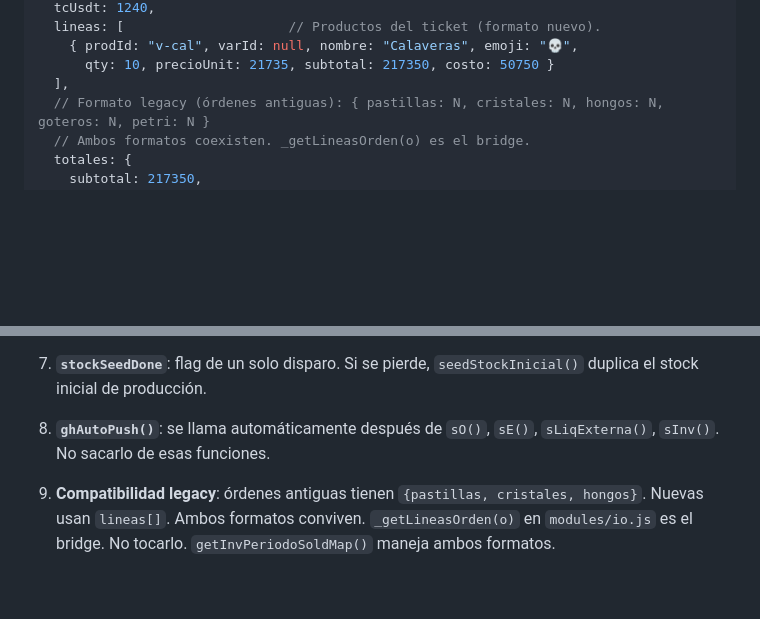
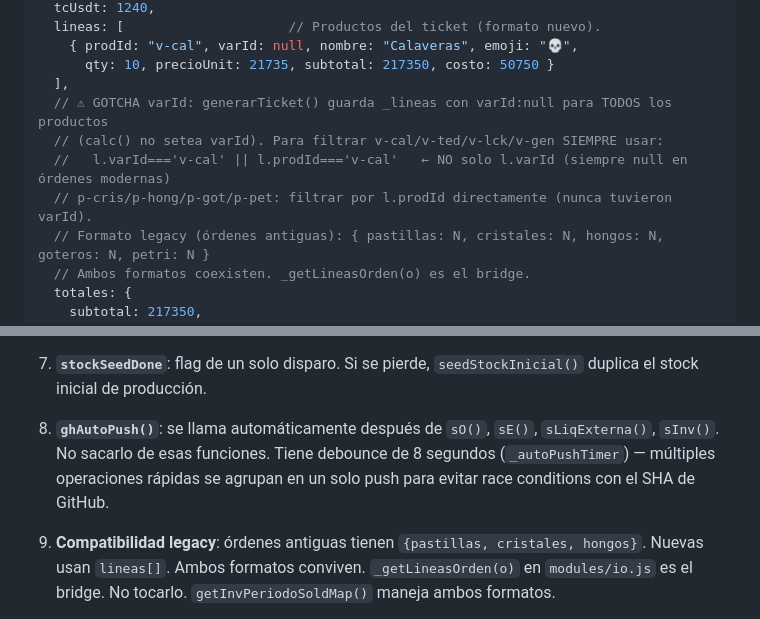
Before and after one commit to fungiabduction-ui/cashflow, a Markdown page: CLAUDE.md, 2 parts joined by grey strips. Rendered like a GitHub page; blank space fills up the shorter version.

Commit message:
docs: CLAUDE.md — debounce ghAutoPush + gotcha varId en _lineas
Co-Authored-By: Claude Sonnet 4.6 <noreply@anthropic.com>

```diff
--- a/CLAUDE.md
+++ b/CLAUDE.md
@@ -200,6 +200,10 @@ Acceso SOLO via `ld()` (load) y `sd(d)` (save). Nunca `localStorage` directo par
     { prodId: "v-cal", varId: null, nombre: "Calaveras", emoji: "💀",
       qty: 10, precioUnit: 21735, subtotal: 217350, costo: 50750 }
   ],
+  // ⚠ GOTCHA varId: generarTicket() guarda _lineas con varId:null para TODOS los productos
+  // (calc() no setea varId). Para filtrar v-cal/v-ted/v-lck/v-gen SIEMPRE usar:
+  //   l.varId==='v-cal' || l.prodId==='v-cal'   ← NO solo l.varId (siempre null en órdenes modernas)
+  // p-cris/p-hong/p-got/p-pet: filtrar por l.prodId directamente (nunca tuvieron varId).
   // Formato legacy (órdenes antiguas): { pastillas: N, cristales: N, hongos: N, goteros: N, petri: N }
   // Ambos formatos coexisten. _getLineasOrden(o) es el bridge.
   totales: {
@@ -253,7 +257,7 @@ Acceso SOLO via `ld()` (load) y `sd(d)` (save). Nunca `localStorage` directo par
 
 7. **`stockSeedDone`**: flag de un solo disparo. Si se pierde, `seedStockInicial()` duplica el stock inicial de producción.
 
-8. **`ghAutoPush()`**: se llama automáticamente después de `sO()`, `sE()`, `sLiqExterna()`, `sInv()`. No sacarlo de esas funciones.
+8. **`ghAutoPush()`**: se llama automáticamente después de `sO()`, `sE()`, `sLiqExterna()`, `sInv()`. No sacarlo de esas funciones. Tiene debounce de 8 segundos (`_autoPushTimer`) — múltiples operaciones rápidas se agrupan en un solo push para evitar race conditions con el SHA de GitHub.
 
 9. **Compatibilidad legacy**: órdenes antiguas tienen `{pastillas, cristales, hongos}`. Nuevas usan `lineas[]`. Ambos formatos conviven. `_getLineasOrden(o)` en `modules/io.js` es el bridge. No tocarlo. `getInvPeriodoSoldMap()` maneja ambos formatos.
 
```
